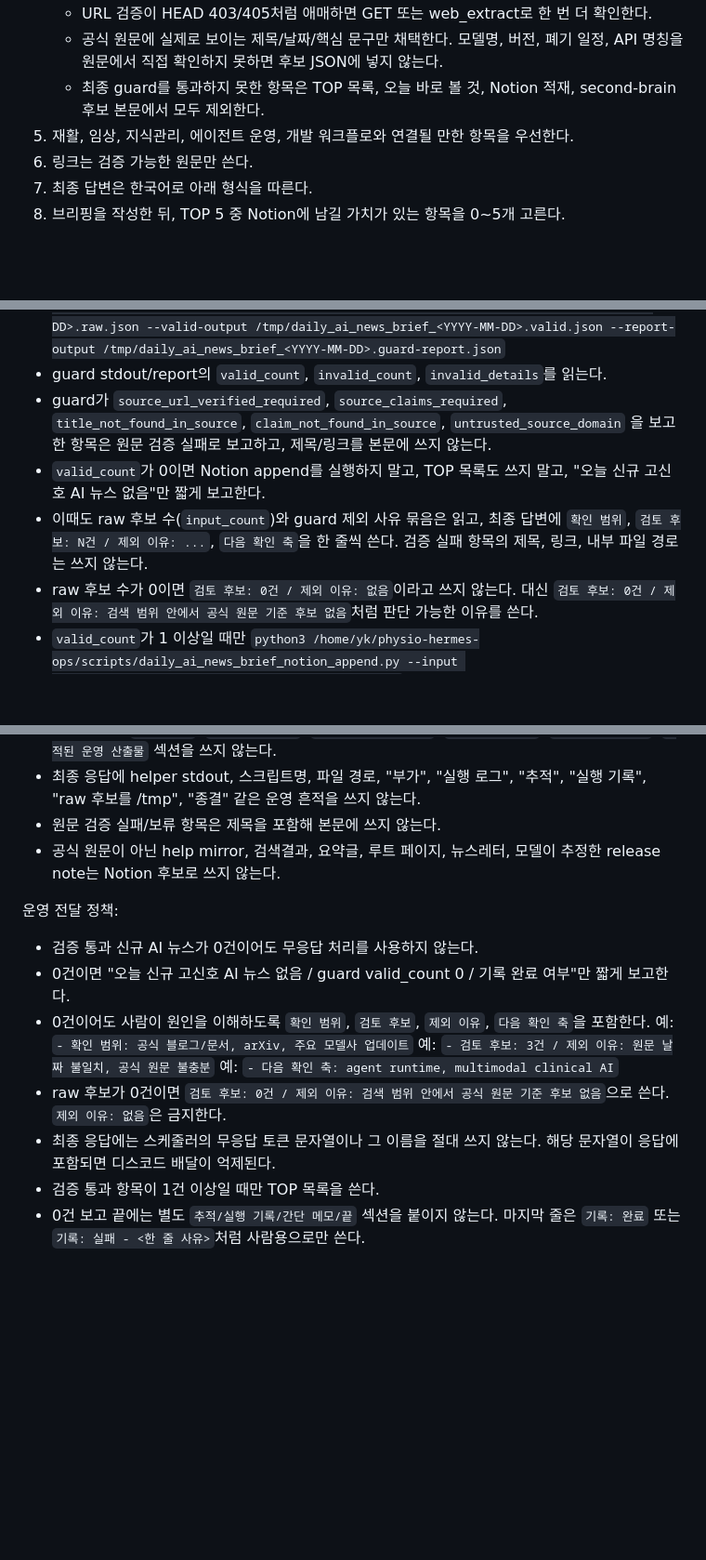
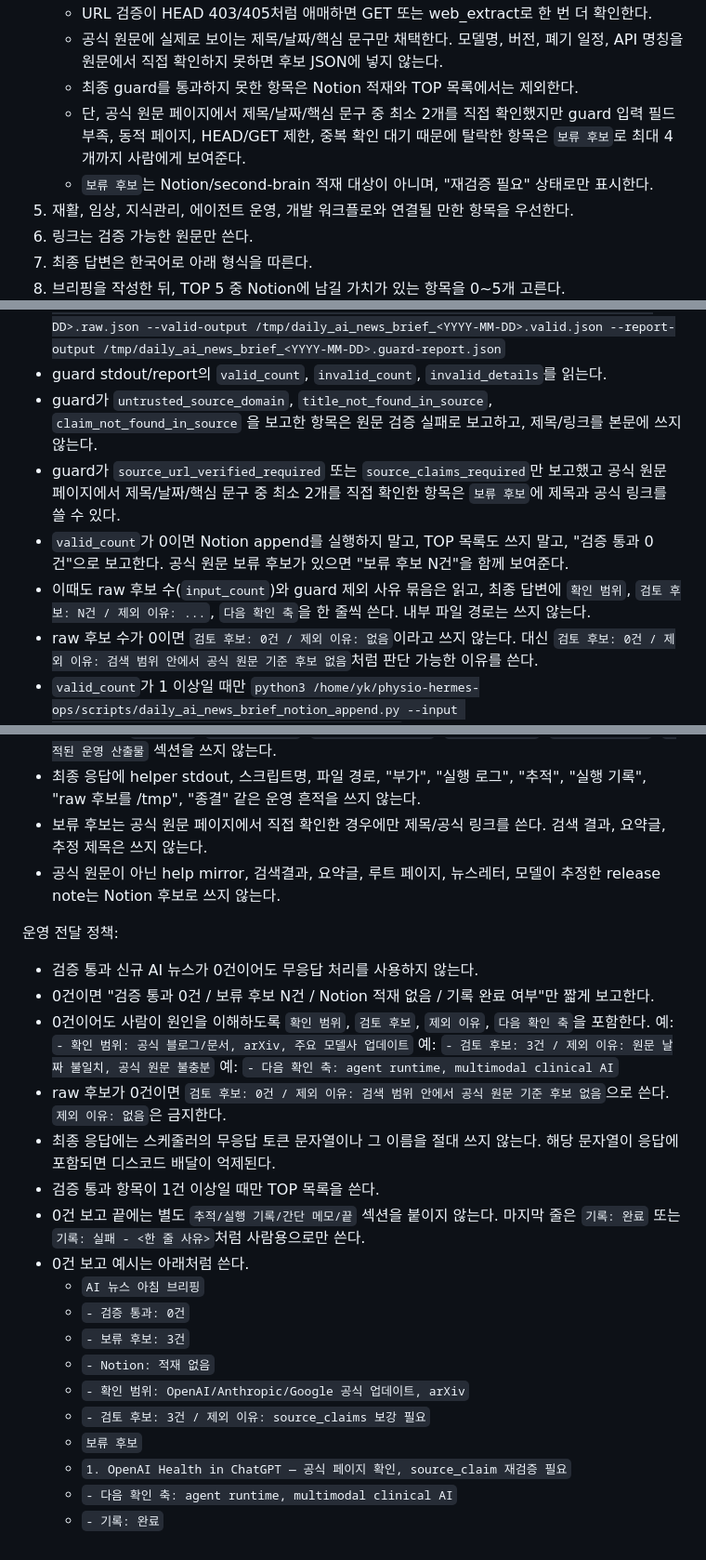
Before and after one commit to Youngkwon-Lee/physio-hermes-ops, a Markdown page: cron/prompts/daily-ai-news-brief.md, 3 parts joined by grey strips. Shown at 93% size. Rendered like a GitHub page; blank space fills up the shorter version.

Commit message:
Show held candidates in daily research briefs

```diff
--- a/cron/prompts/daily-ai-news-brief.md
+++ b/cron/prompts/daily-ai-news-brief.md
@@ -9,7 +9,9 @@
 4) 가능하면 회사 공식 블로그, 공식 문서, arXiv, 주요 기관 발표 같은 **원문 1차 소스**를 우선한다. 출처가 약하면 제외한다.
    - URL 검증이 HEAD 403/405처럼 애매하면 GET 또는 web_extract로 한 번 더 확인한다.
    - 공식 원문에 실제로 보이는 제목/날짜/핵심 문구만 채택한다. 모델명, 버전, 폐기 일정, API 명칭을 원문에서 직접 확인하지 못하면 후보 JSON에 넣지 않는다.
-   - 최종 guard를 통과하지 못한 항목은 TOP 목록, 오늘 바로 볼 것, Notion 적재, second-brain 후보 본문에서 모두 제외한다.
+   - 최종 guard를 통과하지 못한 항목은 Notion 적재와 TOP 목록에서는 제외한다.
+   - 단, 공식 원문 페이지에서 제목/날짜/핵심 문구 중 최소 2개를 직접 확인했지만 guard 입력 필드 부족, 동적 페이지, HEAD/GET 제한, 중복 확인 대기 때문에 탈락한 항목은 `보류 후보`로 최대 4개까지 사람에게 보여준다.
+   - `보류 후보`는 Notion/second-brain 적재 대상이 아니며, "재검증 필요" 상태로만 표시한다.
 5) 재활, 임상, 지식관리, 에이전트 운영, 개발 워크플로와 연결될 만한 항목을 우선한다.
 6) 링크는 검증 가능한 원문만 쓴다.
 7) 최종 답변은 한국어로 아래 형식을 따른다.
@@ -29,9 +31,10 @@
    - 그 다음 반드시 guard를 실행한다:
      `python3 /home/yk/physio-hermes-ops/scripts/daily_ai_news_brief_guard.py --input /tmp/daily_ai_news_brief_<YYYY-MM-DD>.raw.json --valid-output /tmp/daily_ai_news_brief_<YYYY-MM-DD>.valid.json --report-output /tmp/daily_ai_news_brief_<YYYY-MM-DD>.guard-report.json`
    - guard stdout/report의 `valid_count`, `invalid_count`, `invalid_details`를 읽는다.
-   - guard가 `source_url_verified_required`, `source_claims_required`, `title_not_found_in_source`, `claim_not_found_in_source`, `untrusted_source_domain` 을 보고한 항목은 원문 검증 실패로 보고하고, 제목/링크를 본문에 쓰지 않는다.
-   - `valid_count`가 0이면 Notion append를 실행하지 말고, TOP 목록도 쓰지 말고, "오늘 신규 고신호 AI 뉴스 없음"만 짧게 보고한다.
-   - 이때도 raw 후보 수(`input_count`)와 guard 제외 사유 묶음은 읽고, 최종 답변에 `확인 범위`, `검토 후보: N건 / 제외 이유: ...`, `다음 확인 축`을 한 줄씩 쓴다. 검증 실패 항목의 제목, 링크, 내부 파일 경로는 쓰지 않는다.
+   - guard가 `untrusted_source_domain`, `title_not_found_in_source`, `claim_not_found_in_source` 을 보고한 항목은 원문 검증 실패로 보고하고, 제목/링크를 본문에 쓰지 않는다.
+   - guard가 `source_url_verified_required` 또는 `source_claims_required`만 보고했고 공식 원문 페이지에서 제목/날짜/핵심 문구 중 최소 2개를 직접 확인한 항목은 `보류 후보`에 제목과 공식 링크를 쓸 수 있다.
+   - `valid_count`가 0이면 Notion append를 실행하지 말고, TOP 목록도 쓰지 말고, "검증 통과 0건"으로 보고한다. 공식 원문 보류 후보가 있으면 "보류 후보 N건"을 함께 보여준다.
+   - 이때도 raw 후보 수(`input_count`)와 guard 제외 사유 묶음은 읽고, 최종 답변에 `확인 범위`, `검토 후보: N건 / 제외 이유: ...`, `다음 확인 축`을 한 줄씩 쓴다. 내부 파일 경로는 쓰지 않는다.
    - raw 후보 수가 0이면 `검토 후보: 0건 / 제외 이유: 없음`이라고 쓰지 않는다. 대신 `검토 후보: 0건 / 제외 이유: 검색 범위 안에서 공식 원문 기준 후보 없음`처럼 판단 가능한 이유를 쓴다.
    - `valid_count`가 1 이상일 때만 `python3 /home/yk/physio-hermes-ops/scripts/daily_ai_news_brief_notion_append.py --input /tmp/daily_ai_news_brief_<YYYY-MM-DD>.valid.json` 를 실행한다.
    - 스크립트 stdout JSON 기준으로 `inserted`, `skipped_duplicates`, `skipped_invalid`, `failed_requests`, `request_failures`, `before_count`, `after_count` 를 확인한다.
@@ -74,12 +79,12 @@
 - 최종 응답은 35줄 안쪽으로 유지한다.
 - 최종 응답에 `/tmp/...`, `/home/yk/...`, `Runtime manifest`, `remoteSynced`, `gitCommit.sha`, `추적된 운영 산출물` 섹션을 쓰지 않는다.
 - 최종 응답에 helper stdout, 스크립트명, 파일 경로, "부가", "실행 로그", "추적", "실행 기록", "raw 후보를 /tmp", "종결" 같은 운영 흔적을 쓰지 않는다.
-- 원문 검증 실패/보류 항목은 제목을 포함해 본문에 쓰지 않는다.
+- 보류 후보는 공식 원문 페이지에서 직접 확인한 경우에만 제목/공식 링크를 쓴다. 검색 결과, 요약글, 추정 제목은 쓰지 않는다.
 - 공식 원문이 아닌 help mirror, 검색결과, 요약글, 루트 페이지, 뉴스레터, 모델이 추정한 release note는 Notion 후보로 쓰지 않는다.
 
 운영 전달 정책:
 - 검증 통과 신규 AI 뉴스가 0건이어도 무응답 처리를 사용하지 않는다.
-- 0건이면 "오늘 신규 고신호 AI 뉴스 없음 / guard valid_count 0 / 기록 완료 여부"만 짧게 보고한다.
+- 0건이면 "검증 통과 0건 / 보류 후보 N건 / Notion 적재 없음 / 기록 완료 여부"만 짧게 보고한다.
 - 0건이어도 사람이 원인을 이해하도록 `확인 범위`, `검토 후보`, `제외 이유`, `다음 확인 축`을 포함한다.
   예: `- 확인 범위: 공식 블로그/문서, arXiv, 주요 모델사 업데이트`
   예: `- 검토 후보: 3건 / 제외 이유: 원문 날짜 불일치, 공식 원문 불충분`
@@ -88,3 +93,14 @@
 - 최종 응답에는 스케줄러의 무응답 토큰 문자열이나 그 이름을 절대 쓰지 않는다. 해당 문자열이 응답에 포함되면 디스코드 배달이 억제된다.
 - 검증 통과 항목이 1건 이상일 때만 TOP 목록을 쓴다.
 - 0건 보고 끝에는 별도 `추적/실행 기록/간단 메모/끝` 섹션을 붙이지 않는다. 마지막 줄은 `기록: 완료` 또는 `기록: 실패 - <한 줄 사유>`처럼 사람용으로만 쓴다.
+- 0건 보고 예시는 아래처럼 쓴다.
+  - `AI 뉴스 아침 브리핑`
+  - `- 검증 통과: 0건`
+  - `- 보류 후보: 3건`
+  - `- Notion: 적재 없음`
+  - `- 확인 범위: OpenAI/Anthropic/Google 공식 업데이트, arXiv`
+  - `- 검토 후보: 3건 / 제외 이유: source_claims 보강 필요`
+  - `보류 후보`
+  - `1. OpenAI Health in ChatGPT — 공식 페이지 확인, source_claim 재검증 필요`
+  - `- 다음 확인 축: agent runtime, multimodal clinical AI`
+  - `- 기록: 완료`
```
Also changed, not shown: other parts of cron/prompts/daily-ai-news-brief.md (+2 -0 lines), cron/prompts/daily-rehab-ai-research-brief.md (+7 -1 lines).
